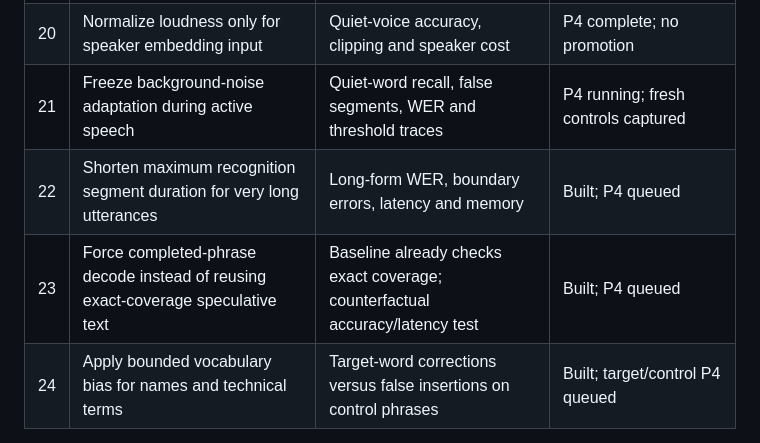
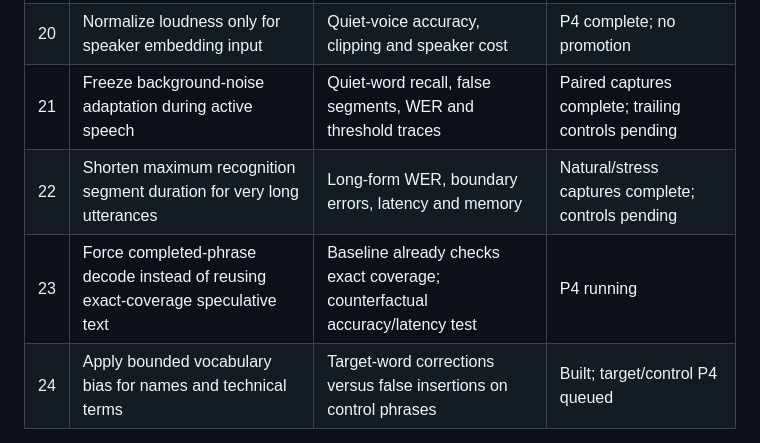
Before and after one commit to CadenGithubB/HardwareOne_Speech_To_Text, a Markdown page: docs/STT_OVERNIGHT_EXPERIMENTS.md, the part around one of its changes. GitHub-like rendering.

```diff
--- a/docs/STT_OVERNIGHT_EXPERIMENTS.md
+++ b/docs/STT_OVERNIGHT_EXPERIMENTS.md
@@ -44,9 +44,9 @@ confirmation, with rejected candidates retained as measured results.
 | 18 | Increase decoder beam width by 25% | Fixed-audio decoder replay, WER, runtime and memory | P4 screen complete; controls drift; no promotion |
 | 19 | Require a clear best-versus-runner-up similarity margin before adapting a centroid | Replay, identity contamination versus adaptation; creation unchanged | Tested offline; reject |
 | 20 | Normalize loudness only for speaker embedding input | Quiet-voice accuracy, clipping and speaker cost | P4 complete; no promotion |
-| 21 | Freeze background-noise adaptation during active speech | Quiet-word recall, false segments, WER and threshold traces | P4 running; fresh controls captured |
-| 22 | Shorten maximum recognition segment duration for very long utterances | Long-form WER, boundary errors, latency and memory | Built; P4 queued |
-| 23 | Force completed-phrase decode instead of reusing exact-coverage speculative text | Baseline already checks exact coverage; counterfactual accuracy/latency test | Built; P4 queued |
+| 21 | Freeze background-noise adaptation during active speech | Quiet-word recall, false segments, WER and threshold traces | Paired captures complete; trailing controls pending |
+| 22 | Shorten maximum recognition segment duration for very long utterances | Long-form WER, boundary errors, latency and memory | Natural/stress captures complete; controls pending |
+| 23 | Force completed-phrase decode instead of reusing exact-coverage speculative text | Baseline already checks exact coverage; counterfactual accuracy/latency test | P4 running |
 | 24 | Apply bounded vocabulary bias for names and technical terms | Target-word corrections versus false insertions on control phrases | Built; target/control P4 queued |
 
 Implementation feasibility and exact existing defaults must be inspected before each
```
Also changed, not shown: other parts of docs/STT_OVERNIGHT_EXPERIMENTS.md (+44 -0 lines), docs/STT_EXPERIMENT_RESULTS.md (+2 -2 lines), docs/STT_PRODUCT_HANDOFF.md (+7 -0 lines).
